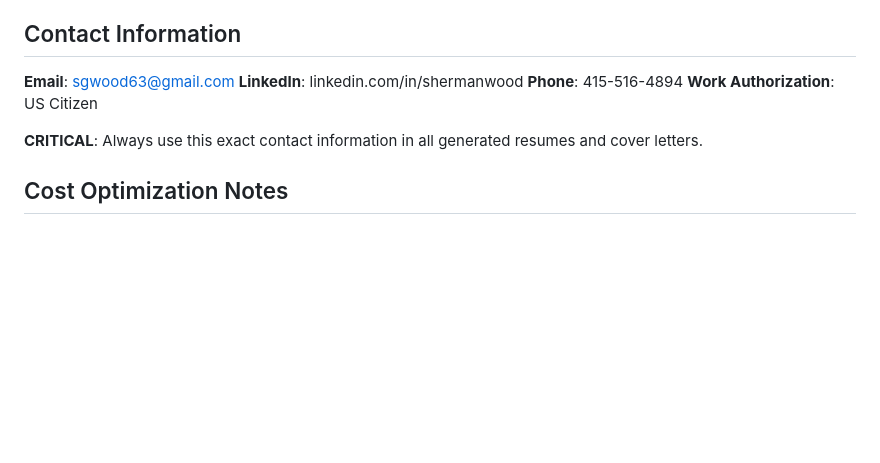
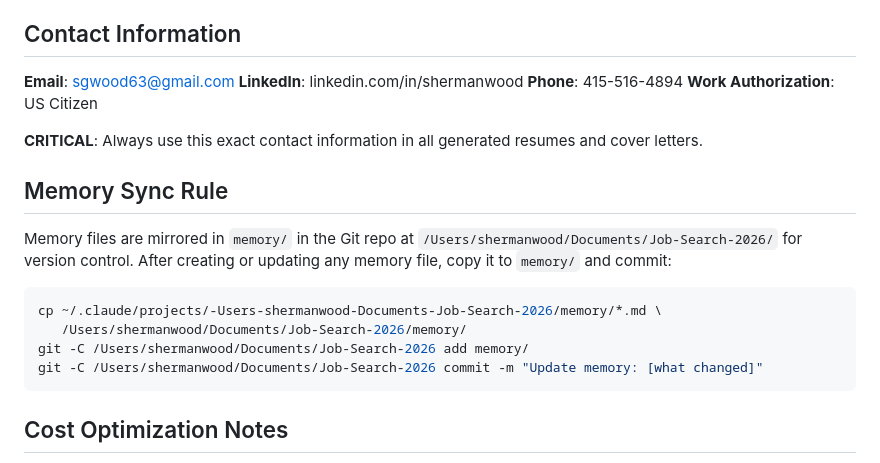
Before and after one commit to sgwood63/job-search, a Markdown page: MEMORY.md, the part around the change. GitHub-like rendering; blank space fills up the shorter version.

Commit message:
Memory synch rule

````diff
--- a/MEMORY.md
+++ b/MEMORY.md
@@ -169,6 +169,15 @@ Job search tracking system with profile-based approach for customizing applicati
 
 **CRITICAL**: Always use this exact contact information in all generated resumes and cover letters.
 
+## Memory Sync Rule
+Memory files are mirrored in `memory/` in the Git repo at `/Users/shermanwood/Documents/Job-Search-2026/` for version control. After creating or updating any memory file, copy it to `memory/` and commit:
+```bash
+cp ~/.claude/projects/-Users-shermanwood-Documents-Job-Search-2026/memory/*.md \
+   /Users/shermanwood/Documents/Job-Search-2026/memory/
+git -C /Users/shermanwood/Documents/Job-Search-2026 add memory/
+git -C /Users/shermanwood/Documents/Job-Search-2026 commit -m "Update memory: [what changed]"
+```
+
 ## Cost Optimization Notes
 - Use Haiku for JD screening (12x cheaper than Sonnet)
 - Use quick-reference profiles for initial matching
````
